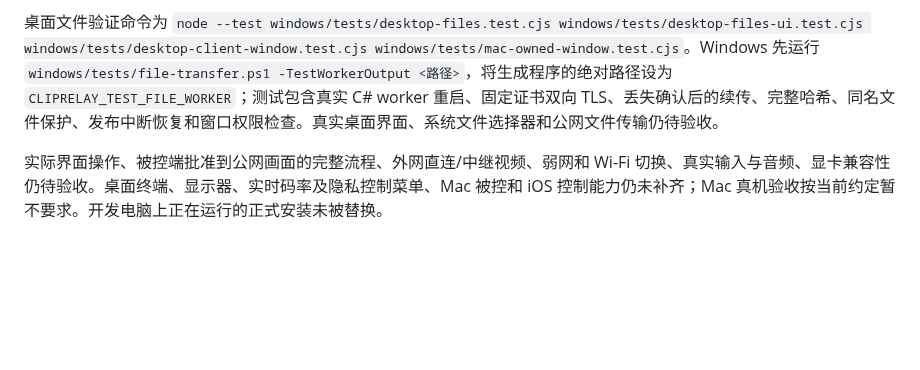
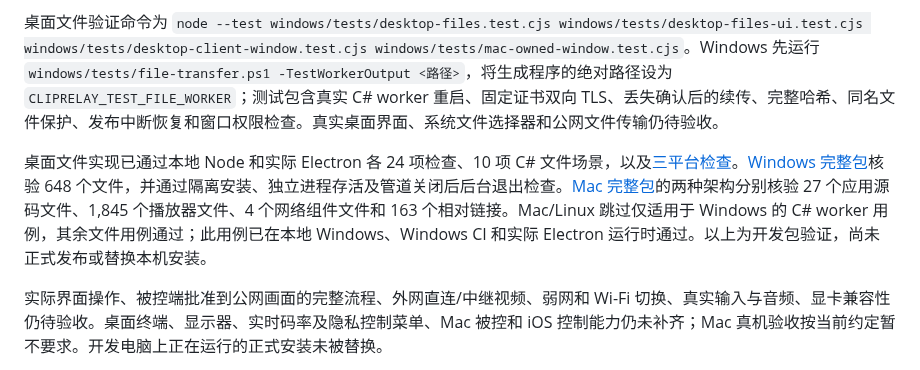
Before and after one commit to ffffhx/cliprelay, a Markdown page: README.md, the part around the change. Drawn GitHub-style; blank space fills up the shorter version.

Commit message:
Record verified desktop file transfer packages and remaining UI acceptance

```diff
--- a/README.md
+++ b/README.md
@@ -408,6 +408,8 @@ WASD 移动、P 拿放、O 操作、K 准备，另有 Enter 确认和 Esc 暂停
 
 桌面文件验证命令为 `node --test windows/tests/desktop-files.test.cjs windows/tests/desktop-files-ui.test.cjs windows/tests/desktop-client-window.test.cjs windows/tests/mac-owned-window.test.cjs`。Windows 先运行 `windows/tests/file-transfer.ps1 -TestWorkerOutput <路径>`，将生成程序的绝对路径设为 `CLIPRELAY_TEST_FILE_WORKER`；测试包含真实 C# worker 重启、固定证书双向 TLS、丢失确认后的续传、完整哈希、同名文件保护、发布中断恢复和窗口权限检查。真实桌面界面、系统文件选择器和公网文件传输仍待验收。
 
+桌面文件实现已通过本地 Node 和实际 Electron 各 24 项检查、10 项 C# 文件场景，以及[三平台检查](https://github.com/ffffhx/cliprelay/actions/runs/38722025081)。[Windows 完整包](https://github.com/ffffhx/cliprelay/actions/runs/38722025953)核验 648 个文件，并通过隔离安装、独立进程存活及管道关闭后后台退出检查。[Mac 完整包](https://github.com/ffffhx/cliprelay/actions/runs/38722030820)的两种架构分别核验 27 个应用源码文件、1,845 个播放器文件、4 个网络组件文件和 163 个相对链接。Mac/Linux 跳过仅适用于 Windows 的 C# worker 用例，其余文件用例通过；此用例已在本地 Windows、Windows CI 和实际 Electron 运行时通过。以上为开发包验证，尚未正式发布或替换本机安装。
+
 实际界面操作、被控端批准到公网画面的完整流程、外网直连/中继视频、弱网和 Wi-Fi 切换、真实输入与音频、显卡兼容性仍待验收。桌面终端、显示器、实时码率及隐私控制菜单、Mac 被控和 iOS 控制能力仍未补齐；Mac 真机验收按当前约定暂不要求。开发电脑上正在运行的正式安装未被替换。
 
 Windows 离线包由 `scripts/package_windows.ps1` 生成，包含引擎、服务及内置网络组件。
```
